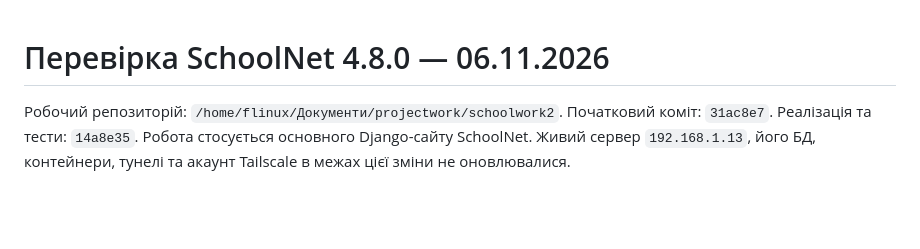
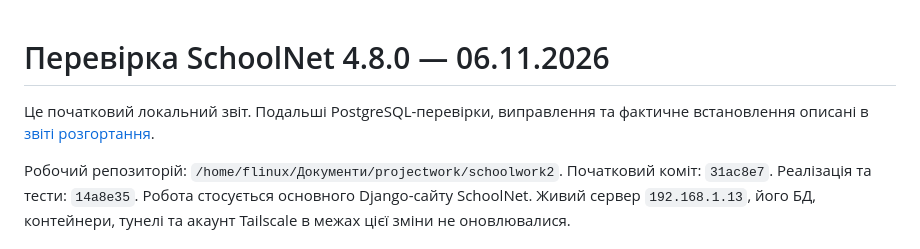
Before and after one commit to yrskrs/schoolwork2, a Markdown page: docs/TAILSCALE_ACCESS_VALIDATION_2026-11-06.md, the part around the change. Rendered like a GitHub page; blank space fills up the shorter version.

```diff
--- a/docs/TAILSCALE_ACCESS_VALIDATION_2026-11-06.md
+++ b/docs/TAILSCALE_ACCESS_VALIDATION_2026-11-06.md
@@ -1,4 +1,6 @@
 # Перевірка SchoolNet 4.8.0 — 06.11.2026
+
+Це початковий локальний звіт. Подальші PostgreSQL-перевірки, виправлення та фактичне встановлення описані в [звіті розгортання](TAILSCALE_DEPLOYMENT_2026-11-06.md).
 
 Робочий репозиторій: `/home/flinux/Документи/projectwork/schoolwork2`.
 Початковий коміт: `31ac8e7`. Реалізація та тести: `14a8e35`. Робота стосується основного Django-сайту SchoolNet.
```
Also changed, not shown: README.md (+2 -0 lines), docs/TAILSCALE_DEPLOYMENT_2026-11-06.md (added, +127 -0 lines).
